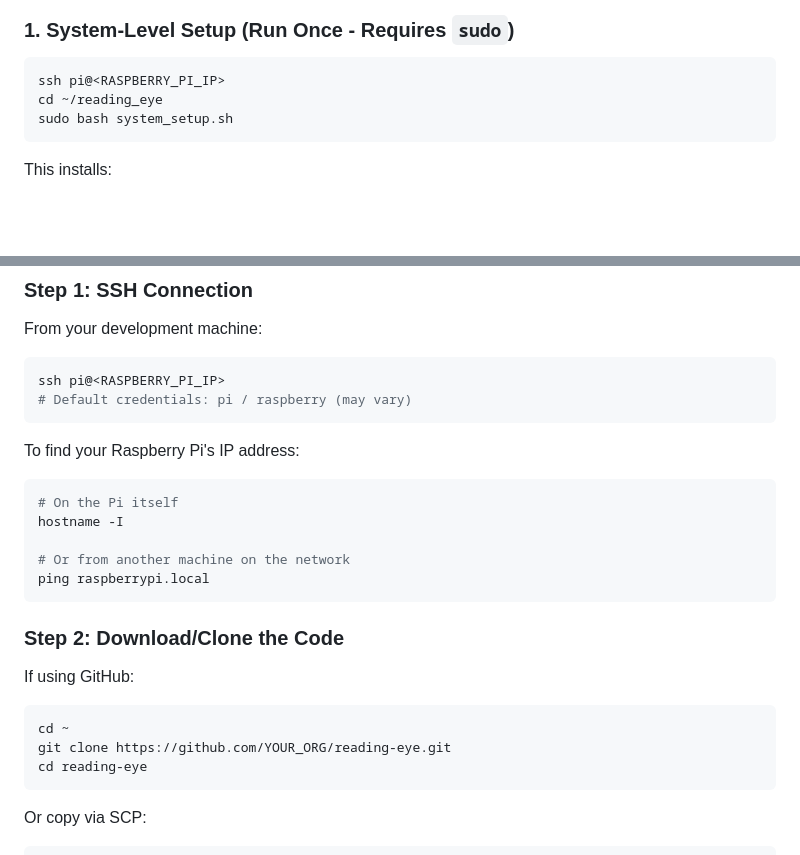
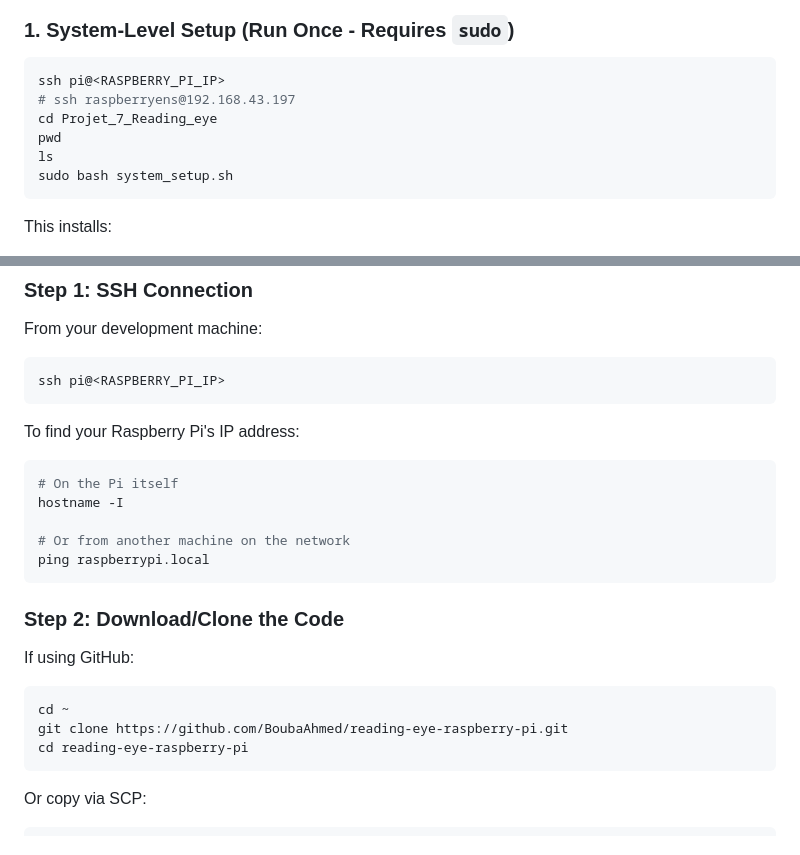
Before and after one commit to BoubaAhmed/reading-eye-raspberry-pi, a Markdown page: README.md, 2 parts joined by grey strips. GitHub-like rendering; blank space fills up the shorter version.

````diff
--- a/README.md
+++ b/README.md
@@ -8,7 +8,10 @@ Complete setup instructions for deploying Reading Eye on Raspberry Pi 5 via SSH.
 
 ```bash
 ssh pi@<RASPBERRY_PI_IP>
-cd ~/reading_eye
+# ssh raspberryens@192.168.43.197
+cd Projet_7_Reading_eye
+pwd
+ls
 sudo bash system_setup.sh
 ```
 
@@ -97,7 +100,6 @@ From your development machine:
 
 ```bash
 ssh pi@<RASPBERRY_PI_IP>
-# Default credentials: pi / raspberry (may vary)
 ```
 
 To find your Raspberry Pi's IP address:
@@ -116,8 +118,8 @@ If using GitHub:
 
 ```bash
 cd ~
-git clone https://github.com/YOUR_ORG/reading-eye.git
-cd reading-eye
+git clone https://github.com/BoubaAhmed/reading-eye-raspberry-pi.git
+cd reading-eye-raspberry-pi
 ```
 
 Or copy via SCP:
````
